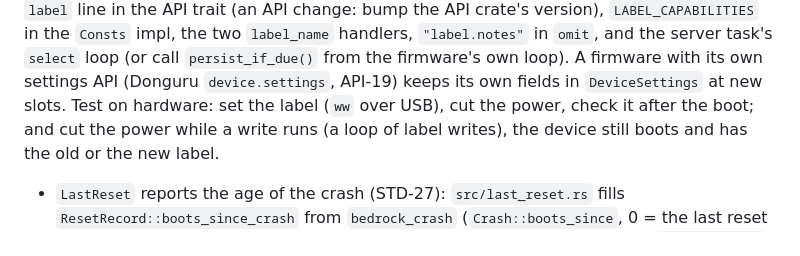
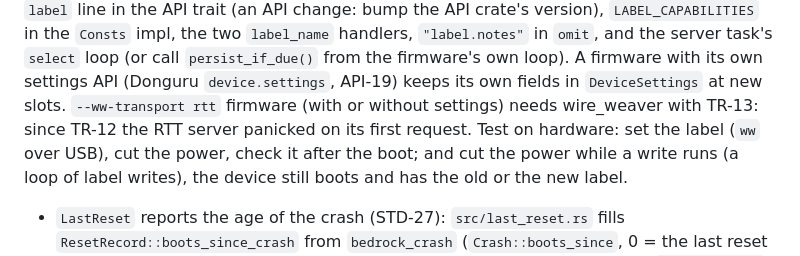
Before and after one commit to romixlab/embedded_bedrock, a Markdown page: firmware_template_skill/CHANGELOG.md, the part around the change. Drawn GitHub-style.

Commit message:
docs: settings store on Donguru over RTT, handoff note (TPL-5)
Co-Authored-By: Claude Opus 5.5 <noreply@anthropic.com>

```diff
--- a/firmware_template_skill/CHANGELOG.md
+++ b/firmware_template_skill/CHANGELOG.md
@@ -42,7 +42,8 @@ the API crate with its `std` / `defmt` features, the `label` line in the API tra
 crate's version), `LABEL_CAPABILITIES` in the `Consts` impl, the two `label_name` handlers, `"label.notes"` in
 `omit`, and the server task's `select` loop (or call `persist_if_due()` from the firmware's own loop). A firmware
 with its own settings API (Donguru `device.settings`, API-19) keeps its own fields in `DeviceSettings` at new slots.
-Test on hardware: set the label (`ww` over USB), cut the power, check it after the boot; and cut the power while a
+`--ww-transport rtt` firmware (with or without settings) needs wire_weaver with TR-13: since TR-12 the RTT server
+panicked on its first request. Test on hardware: set the label (`ww` over USB), cut the power, check it after the boot; and cut the power while a
 write runs (a loop of label writes), the device still boots and has the old or the new label.
 
 - `LastReset` reports the age of the crash (STD-27): `src/last_reset.rs` fills `ResetRecord::boots_since_crash` from
```
Also changed, not shown: FEATURES.md (+2 -2 lines), HANDOFF.md (added, +35 -0 lines).
